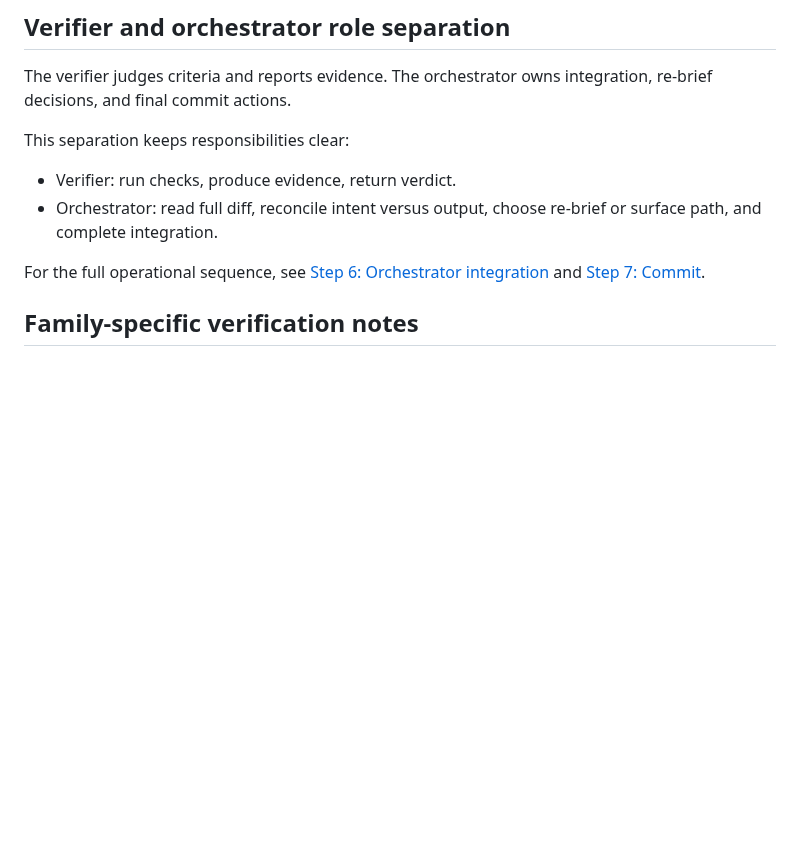
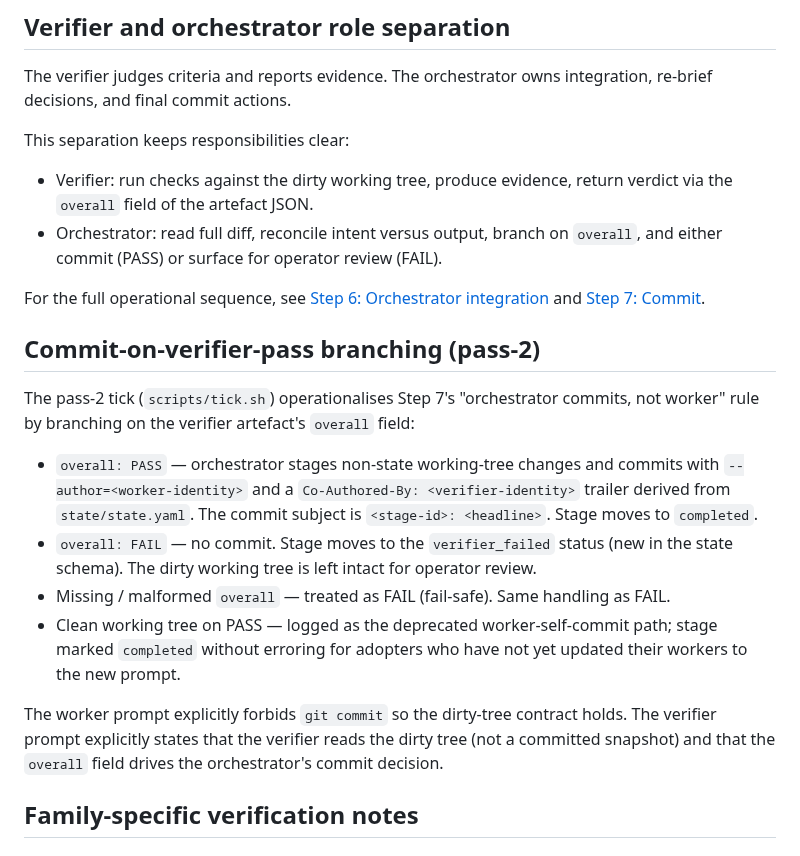
Before and after one commit to aw-pr/autometta-public, a Markdown page: docs/verification.md, the part around the change. Rendered like a GitHub page; blank space fills up the shorter version.

Commit message:
docs: describe orchestrator-commits-on-verifier-pass model
- dispatch-contract.md Step 7: spell out the PASS / FAIL / clean-tree
  branches; commit subject format; --author + Co-Authored-By trailer.
- verification.md: new section describing the tick.sh branching on the
  artefact's 'overall' field and the verifier_failed status.

```diff
--- a/docs/verification.md
+++ b/docs/verification.md
@@ -44,10 +44,21 @@ The verifier judges criteria and reports evidence. The orchestrator owns integra
 
 This separation keeps responsibilities clear:
 
-- Verifier: run checks, produce evidence, return verdict.
-- Orchestrator: read full diff, reconcile intent versus output, choose re-brief or surface path, and complete integration.
+- Verifier: run checks against the dirty working tree, produce evidence, return verdict via the `overall` field of the artefact JSON.
+- Orchestrator: read full diff, reconcile intent versus output, branch on `overall`, and either commit (PASS) or surface for operator review (FAIL).
 
 For the full operational sequence, see [Step 6: Orchestrator integration](dispatch-contract.md#step-6-orchestrator-integration) and [Step 7: Commit](dispatch-contract.md#step-7-commit).
+
+## Commit-on-verifier-pass branching (pass-2)
+
+The pass-2 tick (`scripts/tick.sh`) operationalises Step 7's "orchestrator commits, not worker" rule by branching on the verifier artefact's `overall` field:
+
+- `overall: PASS` — orchestrator stages non-state working-tree changes and commits with `--author=<worker-identity>` and a `Co-Authored-By: <verifier-identity>` trailer derived from `state/state.yaml`. The commit subject is `<stage-id>: <headline>`. Stage moves to `completed`.
+- `overall: FAIL` — no commit. Stage moves to the `verifier_failed` status (new in the state schema). The dirty working tree is left intact for operator review.
+- Missing / malformed `overall` — treated as FAIL (fail-safe). Same handling as FAIL.
+- Clean working tree on PASS — logged as the deprecated worker-self-commit path; stage marked `completed` without erroring for adopters who have not yet updated their workers to the new prompt.
+
+The worker prompt explicitly forbids `git commit` so the dirty-tree contract holds. The verifier prompt explicitly states that the verifier reads the dirty tree (not a committed snapshot) and that the `overall` field drives the orchestrator's commit decision.
 
 ## Family-specific verification notes
 
```
Also changed, not shown: docs/dispatch-contract.md (+8 -0 lines).
